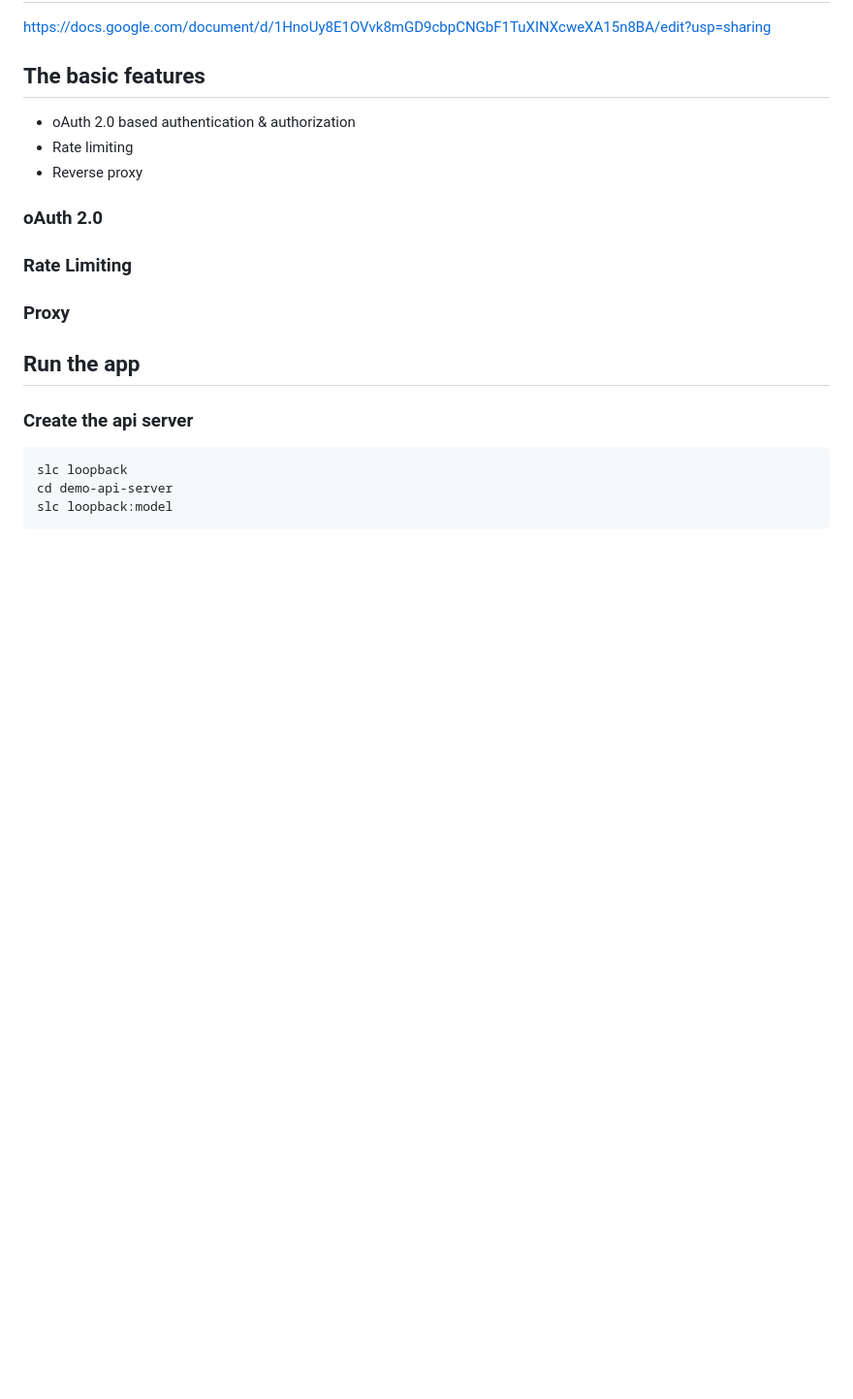
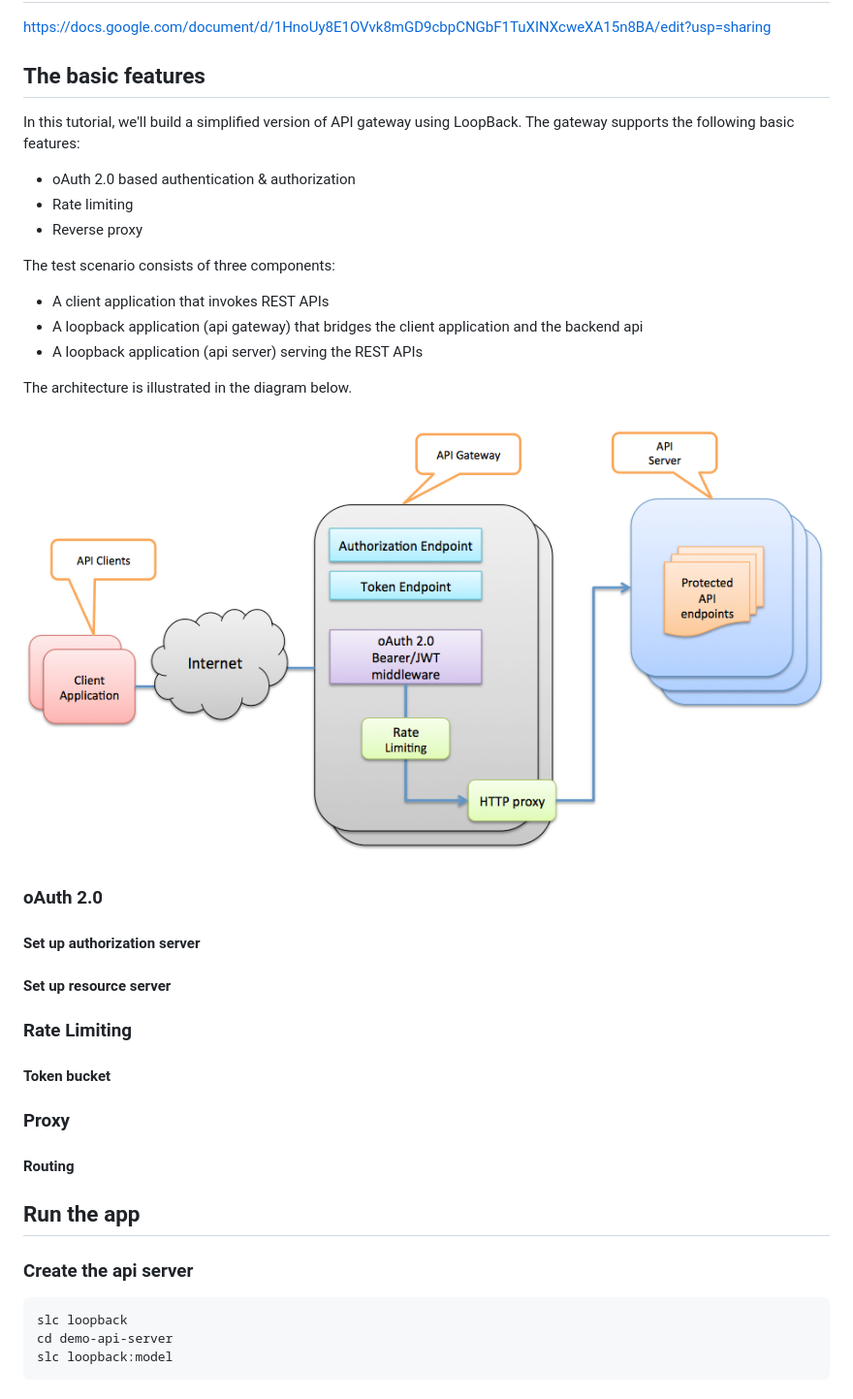
Before and after one commit to strongloop-archive/strong-gateway, a Markdown page: README.md, the part around the change. Shown: that part at 97% size. Rendered like a GitHub page; pictures changed too: loopback-api-gateway.png (added); blank space fills up the shorter version.

```diff
--- a/README.md
+++ b/README.md
@@ -9,15 +9,38 @@ https://docs.google.com/document/d/1HnoUy8E1OVvk8mGD9cbpCNGbF1TuXINXcweXA15n8BA/
 
 ## The basic features
 
+In this tutorial, we'll build a simplified version of API gateway using LoopBack.
+The gateway supports the following basic features:
+
 - oAuth 2.0 based authentication & authorization
 - Rate limiting
 - Reverse proxy
 
+The test scenario consists of three components:
+
+- A client application that invokes REST APIs
+- A loopback application (api gateway) that bridges the client application and
+the backend api
+- A loopback application (api server) serving the REST APIs
+
+The architecture is illustrated in the diagram below.
+
+![loopback-api-gateway](loopback-api-gateway.png)
+
+
+
 ### oAuth 2.0
+
+#### Set up authorization server
+#### Set up resource server
 
 ### Rate Limiting
 
+#### Token bucket
+
 ### Proxy
+
+#### Routing
 
 ## Run the app
 
```
